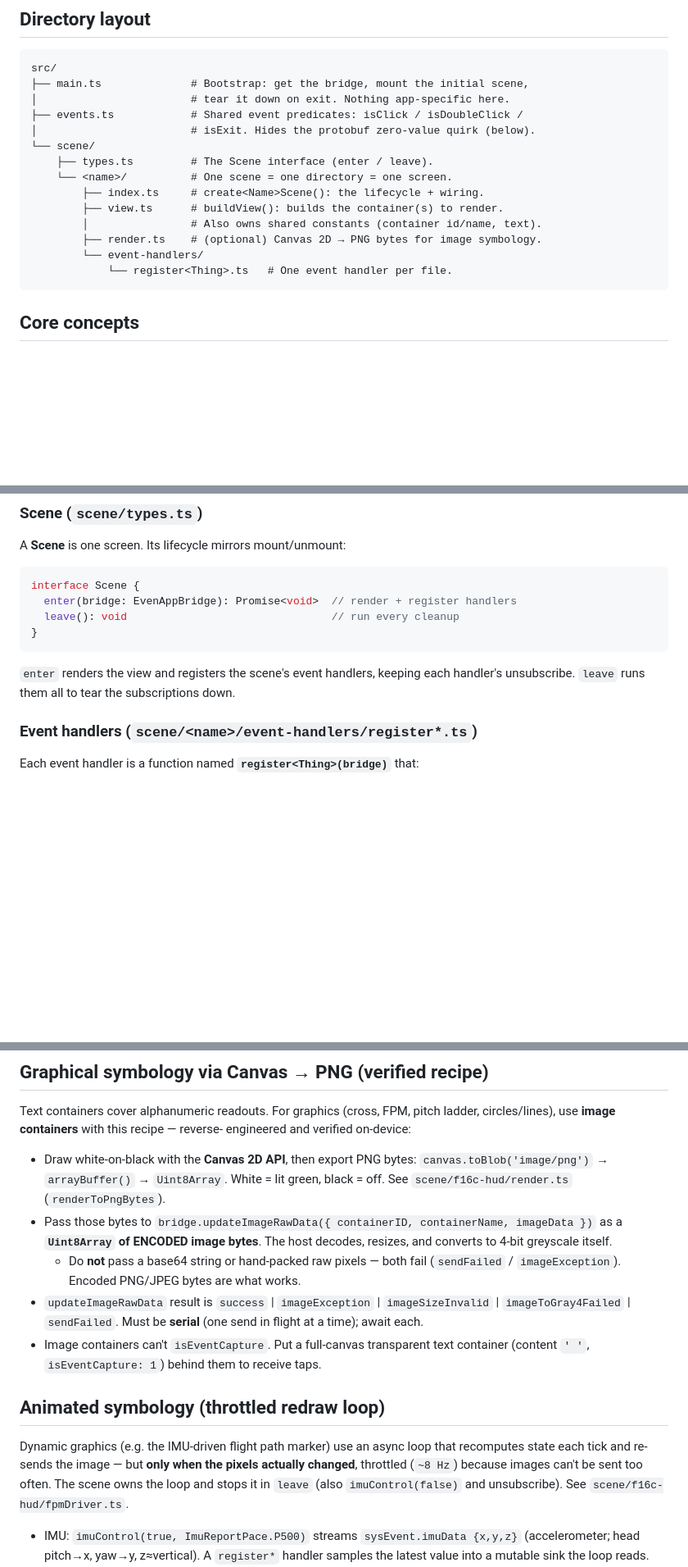
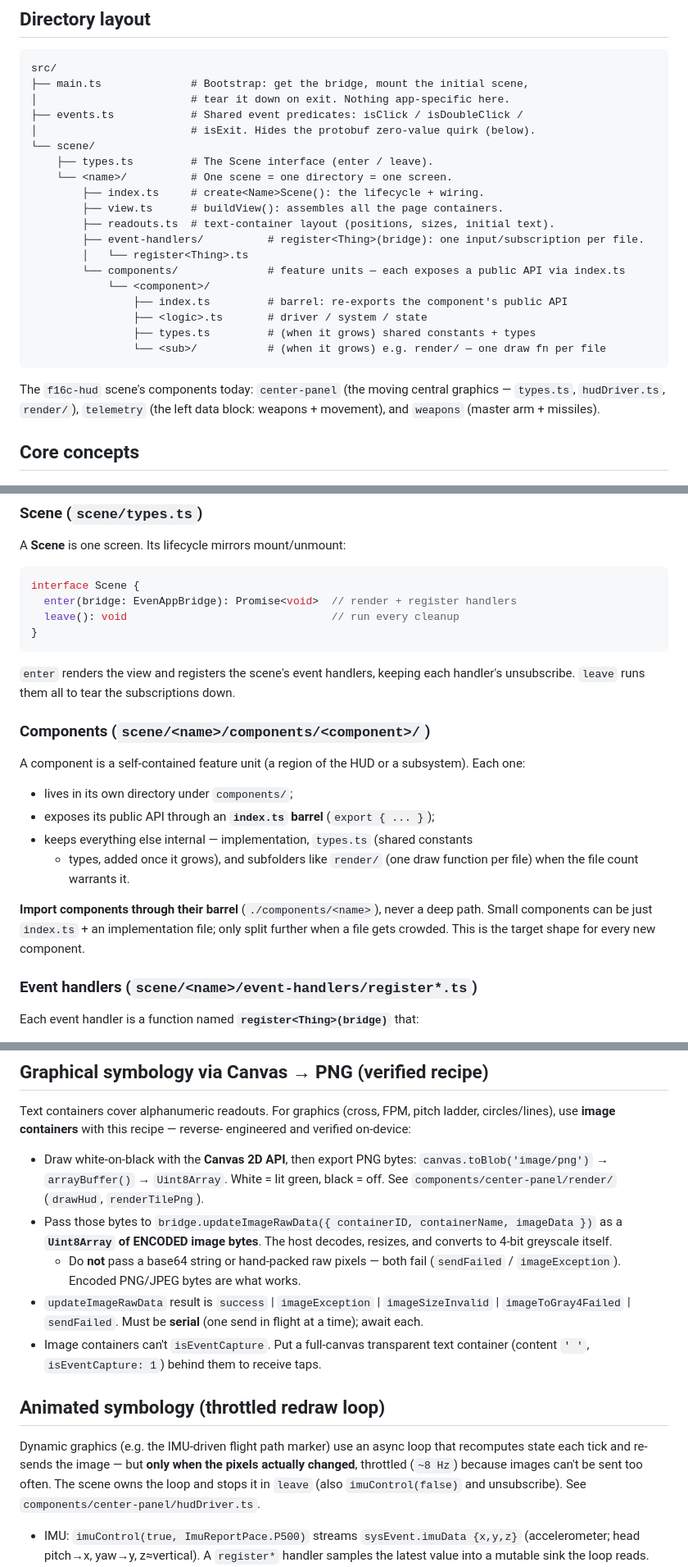
Before and after one commit to staka121/fighter-simulator, a Markdown page: ARCHITECTURE.md, 3 parts joined by grey strips. Shown at 82% size. GitHub-like rendering; blank space fills up the shorter version.

Commit message:
Document the component architecture in ARCHITECTURE.md / CLAUDE.md (#13)
Update the directory layout and add a Components section: features live under
`components/<name>/` and expose a public API via an `index.ts` barrel; consumers
import from the barrel, not deep paths. Fix stale paths (render.ts / fpmDriver.ts
now under components/center-panel).


Claude-Session: https://claude.ai/code/session_01FuoxuYu9jHMZpN1XsH6MvX

Co-authored-by: staka121 <9842537+staka121@users.noreply.github.com>
Co-authored-by: Claude Opus 4.8 (1M context) <noreply@anthropic.com>

````diff
--- a/ARCHITECTURE.md
+++ b/ARCHITECTURE.md
@@ -33,12 +33,21 @@ src/
     ├── types.ts         # The Scene interface (enter / leave).
     └── <name>/          # One scene = one directory = one screen.
         ├── index.ts     # create<Name>Scene(): the lifecycle + wiring.
-        ├── view.ts      # buildView(): builds the container(s) to render.
-        │                # Also owns shared constants (container id/name, text).
-        ├── render.ts    # (optional) Canvas 2D → PNG bytes for image symbology.
-        └── event-handlers/
-            └── register<Thing>.ts   # One event handler per file.
+        ├── view.ts      # buildView(): assembles all the page containers.
+        ├── readouts.ts  # text-container layout (positions, sizes, initial text).
+        ├── event-handlers/          # register<Thing>(bridge): one input/subscription per file.
+        │   └── register<Thing>.ts
+        └── components/              # feature units — each exposes a public API via index.ts
+            └── <component>/
+                ├── index.ts         # barrel: re-exports the component's public API
+                ├── <logic>.ts       # driver / system / state
+                ├── types.ts         # (when it grows) shared constants + types
+                └── <sub>/           # (when it grows) e.g. render/ — one draw fn per file
 ```
+
+The `f16c-hud` scene's components today: `center-panel` (the moving central
+graphics — `types.ts`, `hudDriver.ts`, `render/`), `telemetry` (the left data
+block: weapons + movement), and `weapons` (master arm + missiles).
 
 ## Core concepts
 
@@ -55,6 +64,22 @@ interface Scene {
 
 `enter` renders the view and registers the scene's event handlers, keeping each
 handler's unsubscribe. `leave` runs them all to tear the subscriptions down.
+
+### Components (`scene/<name>/components/<component>/`)
+
+A component is a self-contained feature unit (a region of the HUD or a
+subsystem). Each one:
+
+- lives in its own directory under `components/`;
+- exposes its public API through an **`index.ts` barrel** (`export { ... }`);
+- keeps everything else internal — implementation, `types.ts` (shared constants
+  + types, added once it grows), and subfolders like `render/` (one draw
+  function per file) when the file count warrants it.
+
+**Import components through their barrel** (`./components/<name>`), never a deep
+path. Small components can be just `index.ts` + an implementation file; only
+split further when a file gets crowded. This is the target shape for every new
+component.
 
 ### Event handlers (`scene/<name>/event-handlers/register*.ts`)
 
@@ -139,7 +164,8 @@ engineered and verified on-device:
 
 - Draw white-on-black with the **Canvas 2D API**, then export PNG bytes:
   `canvas.toBlob('image/png')` → `arrayBuffer()` → `Uint8Array`. White = lit
-  green, black = off. See `scene/f16c-hud/render.ts` (`renderToPngBytes`).
+  green, black = off. See `components/center-panel/render/` (`drawHud`,
+  `renderTilePng`).
 - Pass those bytes to `bridge.updateImageRawData({ containerID, containerName,
   imageData })` as a **`Uint8Array` of ENCODED image bytes**. The host decodes,
   resizes, and converts to 4-bit greyscale itself.
@@ -157,7 +183,7 @@ Dynamic graphics (e.g. the IMU-driven flight path marker) use an async loop that
 recomputes state each tick and re-sends the image — but **only when the pixels
 actually changed**, throttled (`~8 Hz`) because images can't be sent too often.
 The scene owns the loop and stops it in `leave` (also `imuControl(false)` and
-unsubscribe). See `scene/f16c-hud/fpmDriver.ts`.
+unsubscribe). See `components/center-panel/hudDriver.ts`.
 
 - IMU: `imuControl(true, ImuReportPace.P500)` streams `sysEvent.imuData {x,y,z}`
   (accelerometer; head pitch→x, yaw→y, z≈vertical). A `register*` handler
````
Also changed, not shown: CLAUDE.md (+8 -3 lines).
